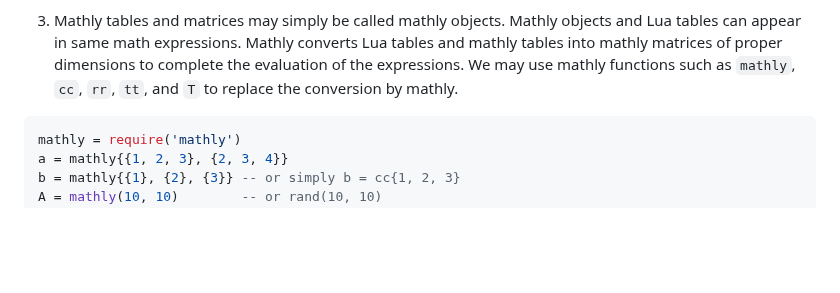
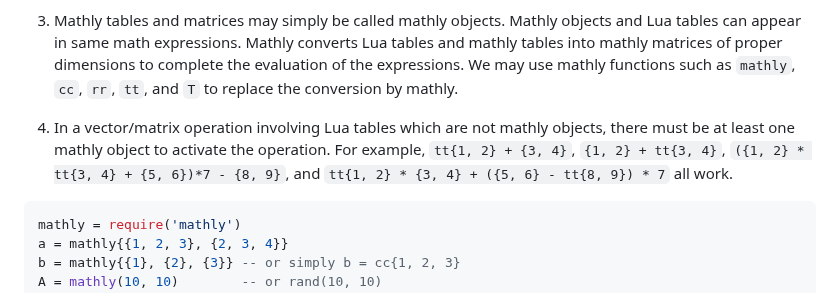
Before and after one commit to fdformula/MathlyLua, a Markdown page: README.md, the part around the change. Drawn GitHub-style; blank space fills up the shorter version.

````diff
--- a/README.md
+++ b/README.md
@@ -96,6 +96,8 @@ See mathly.html.
 2. A mathly row vector is actually a `1xn` matrix. E.g., `x = rr{1, 2, 3}` is a mathly row vector. It is stored as {{1, 2, 3}}. To access 2, we must use `x[1][2]`. Similarly, a column vector `y = cc{1, 2, 3}` is a `3x1` matrix stored in the format {{1}, {2}, {3}}. We use `y[2][1]` to access 2. Indeed, `x[1][2]` or `y[2][1]` is quite strange and inconvenient, which is why the results of most operations on these row/column vectors and matrices and many mathly functions are mathly tables.
 
 3. Mathly tables and matrices may simply be called mathly objects. Mathly objects and Lua tables can appear in same math expressions. Mathly converts Lua tables and mathly tables into mathly matrices of proper dimensions to complete the evaluation of the expressions. We may use mathly functions such as `mathly`, `cc`, `rr`, `tt`, and `T` to replace the conversion by mathly.
+
+4. In a vector/matrix operation involving Lua tables which are not mathly objects, there must be at least one mathly object to activate the operation. For example, `tt{1, 2} + {3, 4}`, `{1, 2} + tt{3, 4}`, `({1, 2} * tt{3, 4} + {5, 6})*7 - {8, 9}`, and `tt{1, 2} * {3, 4} + ({5, 6} - tt{8, 9}) * 7` all work.
 
 ```Lua
 mathly = require('mathly')
````
